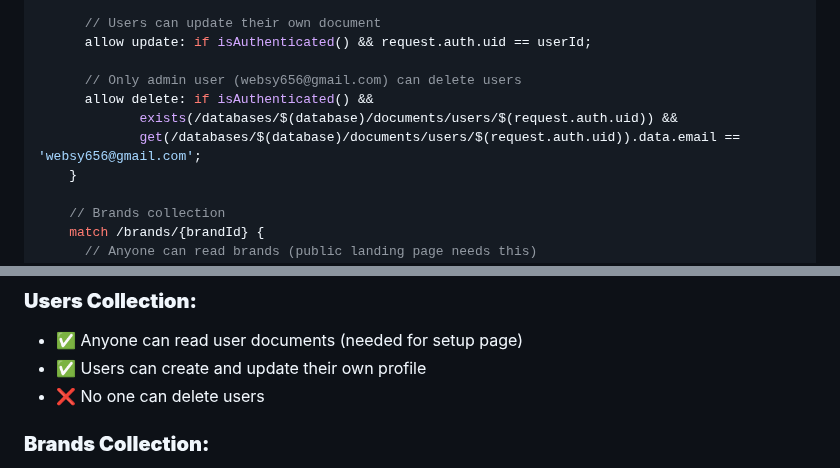
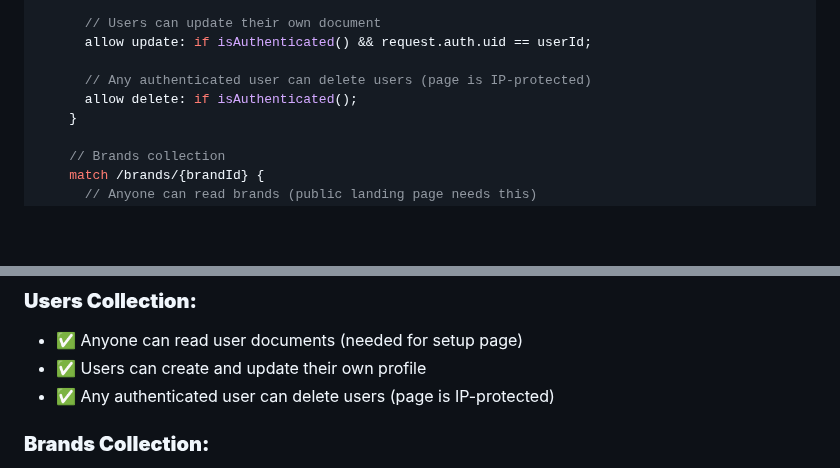
Before and after one commit to satyanarayansaiprasad/ProteinPlanet, a Markdown page: FIRESTORE_RULES_UPDATE.md, 2 parts joined by grey strips. GitHub-like rendering; blank space fills up the shorter version.

Commit message:
Simplify Firestore rules for user deletion
- Removed email-based restriction for user deletion
- Now allows any authenticated user to delete users
- Page access is already protected by IP address (172.20.10.3)
- Simplified security model: IP protection + authenticated deletion

```diff
--- a/FIRESTORE_RULES_UPDATE.md
+++ b/FIRESTORE_RULES_UPDATE.md
@@ -34,10 +34,8 @@ service cloud.firestore {
       // Users can update their own document
       allow update: if isAuthenticated() && request.auth.uid == userId;
 
-      // Only admin user (websy656@gmail.com) can delete users
-      allow delete: if isAuthenticated() &&
-             exists(/databases/$(database)/documents/users/$(request.auth.uid)) &&
-             get(/databases/$(database)/documents/users/$(request.auth.uid)).data.email == 'websy656@gmail.com';
+      // Any authenticated user can delete users (page is IP-protected)
+      allow delete: if isAuthenticated();
     }
 
     // Brands collection
@@ -114,7 +112,7 @@ service cloud.firestore {
 ### **Users Collection:**
 - ✅ Anyone can read user documents (needed for setup page)
 - ✅ Users can create and update their own profile
-- ❌ No one can delete users
+- ✅ Any authenticated user can delete users (page is IP-protected)
 
 ### **Brands Collection:**
 - ✅ All authenticated users can read brands
```
